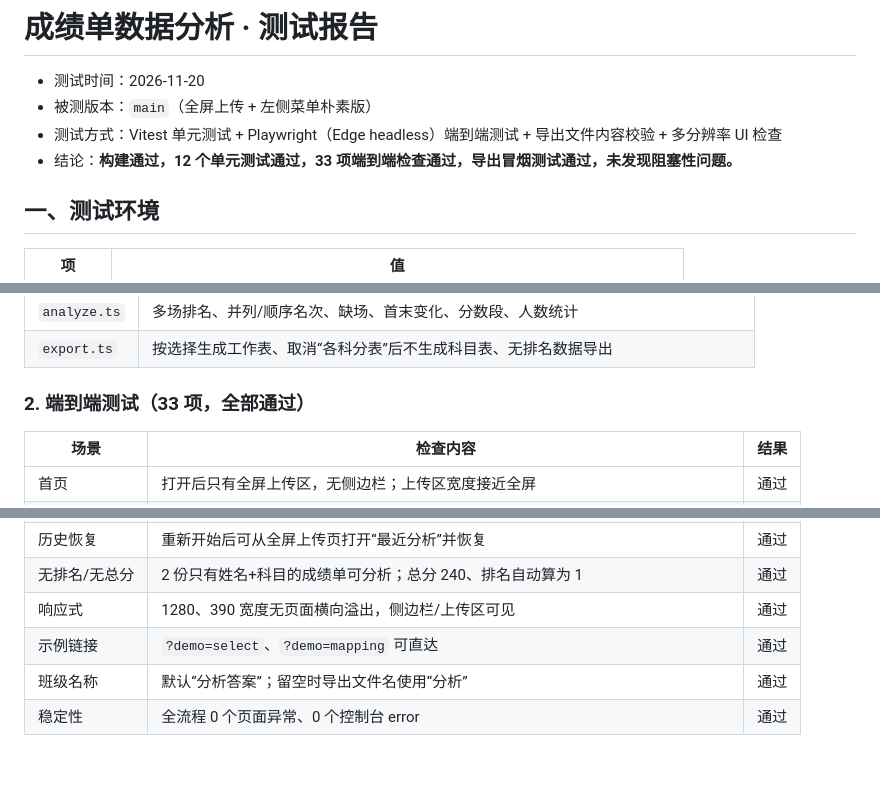
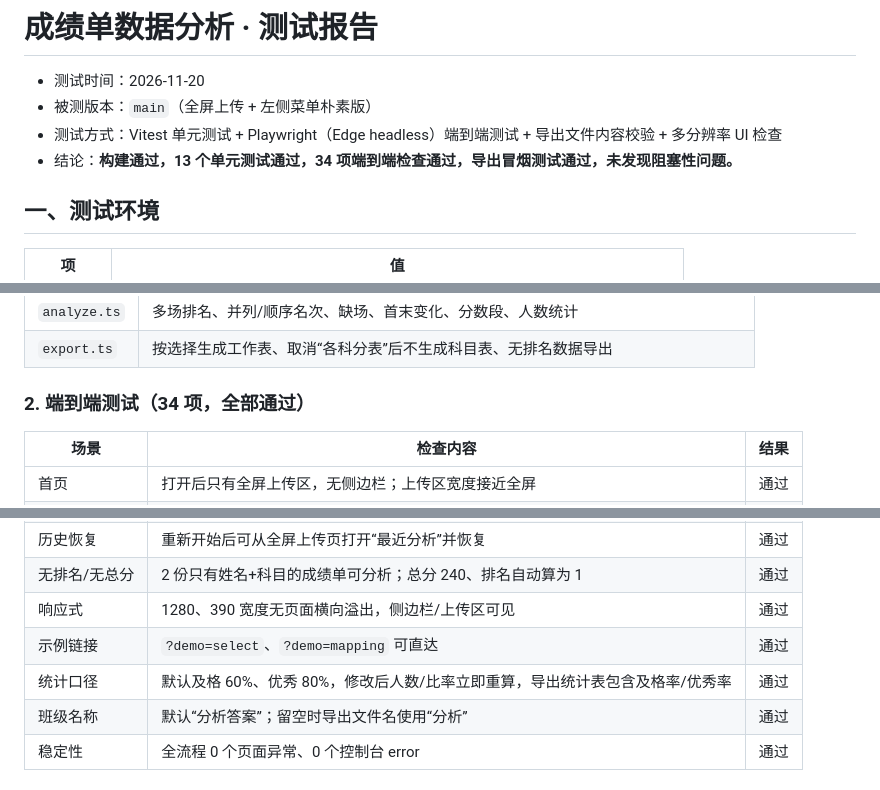
Before and after one commit to JuLuogo/score-sheet-analysis, a Markdown page: TEST_REPORT.md, 3 parts joined by grey strips. GitHub-like rendering.

```diff
--- a/TEST_REPORT.md
+++ b/TEST_REPORT.md
@@ -3,7 +3,7 @@
 - 测试时间：2026-11-20
 - 被测版本：`main`（全屏上传 + 左侧菜单朴素版）
 - 测试方式：Vitest 单元测试 + Playwright（Edge headless）端到端测试 + 导出文件内容校验 + 多分辨率 UI 检查
-- 结论：**构建通过，12 个单元测试通过，33 项端到端检查通过，导出冒烟测试通过，未发现阻塞性问题。**
+- 结论：**构建通过，13 个单元测试通过，34 项端到端检查通过，导出冒烟测试通过，未发现阻塞性问题。**
 
 ## 一、测试环境
 
@@ -37,7 +37,7 @@ npm run smoke
 | `analyze.ts` | 多场排名、并列/顺序名次、缺场、首末变化、分数段、人数统计 |
 | `export.ts` | 按选择生成工作表、取消“各科分表”后不生成科目表、无排名数据导出 |
 
-### 2. 端到端测试（33 项，全部通过）
+### 2. 端到端测试（34 项，全部通过）
 
 | 场景 | 检查内容 | 结果 |
 | --- | --- | --- |
@@ -61,6 +61,7 @@ npm run smoke
 | 无排名/无总分 | 2 份只有姓名+科目的成绩单可分析；总分 240、排名自动算为 1 | 通过 |
 | 响应式 | 1280、390 宽度无页面横向溢出，侧边栏/上传区可见 | 通过 |
 | 示例链接 | `?demo=select`、`?demo=mapping` 可直达 | 通过 |
+| 统计口径 | 默认及格 60%、优秀 80%，修改后人数/比率立即重算，导出统计表包含及格率/优秀率 | 通过 |
 | 班级名称 | 默认“分析答案”；留空时导出文件名使用“分析” | 通过 |
 | 稳定性 | 全流程 0 个页面异常、0 个控制台 error | 通过 |
 
```
Also changed, not shown: README.md (+1 -0 lines), docs/screenshot-stats.png (added), 10 other files.
